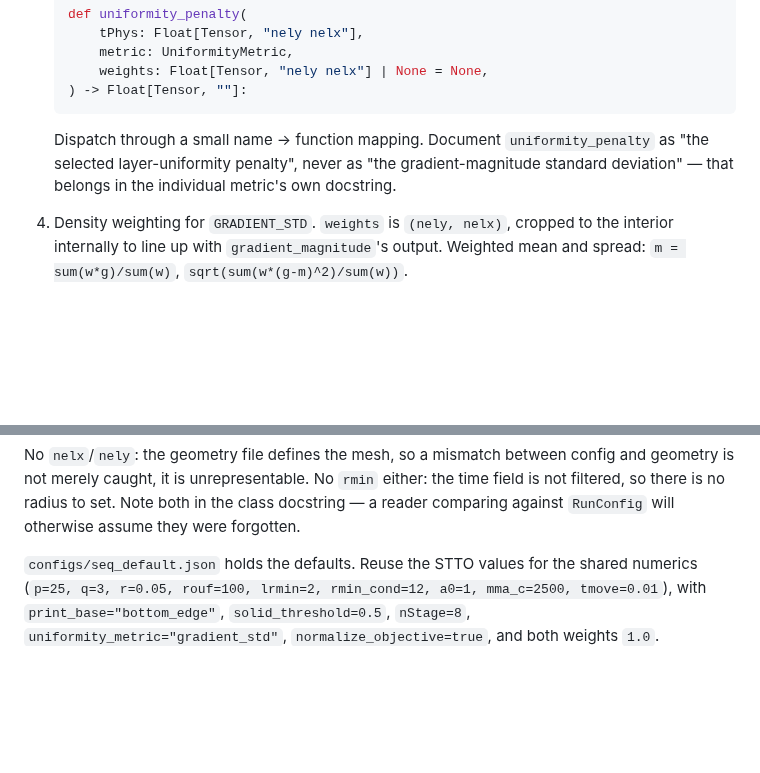
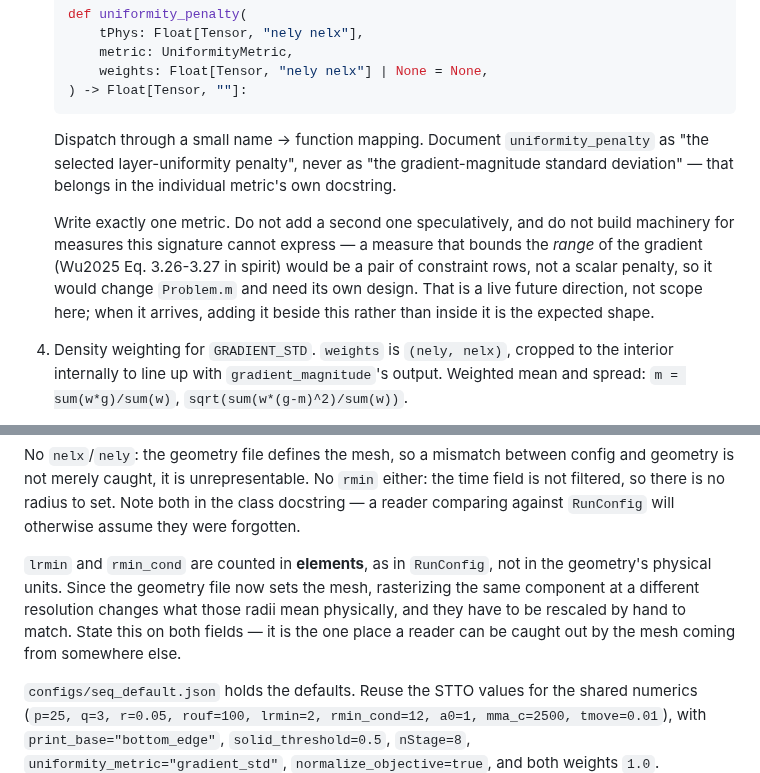
Before and after one commit to jesse-li-agent-projects/spacetime-topology-optimization, a Markdown page: plans/fixed_geometry_sequence_optimization.md, 2 parts joined by grey strips. GitHub-like rendering; blank space fills up the shorter version.

Commit message:
Plan: keep one uniformity metric, and note the element-unit radii
A measure that bounds the gradient range would be constraint rows rather than
a scalar penalty, so it does not fit the metric registry and is left out of
scope. Record that the neighbourhood radii are counted in elements while the
geometry file sets the mesh, so a change of resolution moves them physically.

Co-Authored-By: Claude Opus 5 <noreply@anthropic.com>
Claude-Session: https://claude.ai/code/session_01LNbdwq4rm7kAA3djUze6R5

```diff
--- a/plans/fixed_geometry_sequence_optimization.md
+++ b/plans/fixed_geometry_sequence_optimization.md
@@ -283,6 +283,13 @@ This is a pure move.
    selected layer-uniformity penalty", never as "the gradient-magnitude standard deviation" —
    that belongs in the individual metric's own docstring.
 
+   Write exactly one metric. Do not add a second one speculatively, and do not build machinery
+   for measures this signature cannot express — a measure that bounds the *range* of the
+   gradient (Wu2025 Eq. 3.26-3.27 in spirit) would be a pair of constraint rows, not a scalar
+   penalty, so it would change `Problem.m` and need its own design. That is a live future
+   direction, not scope here; when it arrives, adding it beside this rather than inside it is
+   the expected shape.
+
 4. Density weighting for `GRADIENT_STD`. `weights` is `(nely, nelx)`, cropped to the interior
    internally to line up with `gradient_magnitude`'s output. Weighted mean and spread:
    `m = sum(w*g)/sum(w)`, `sqrt(sum(w*(g-m)^2)/sum(w))`.
@@ -336,6 +343,12 @@ No `nelx`/`nely`: the geometry file defines the mesh, so a mismatch between conf
 is not merely caught, it is unrepresentable. No `rmin` either: the time field is not filtered,
 so there is no radius to set. Note both in the class docstring — a reader comparing against
 `RunConfig` will otherwise assume they were forgotten.
+
+`lrmin` and `rmin_cond` are counted in **elements**, as in `RunConfig`, not in the geometry's
+physical units. Since the geometry file now sets the mesh, rasterizing the same component at a
+different resolution changes what those radii mean physically, and they have to be rescaled by
+hand to match. State this on both fields — it is the one place a reader can be caught out by
+the mesh coming from somewhere else.
 
 `configs/seq_default.json` holds the defaults. Reuse the STTO values for the shared numerics
 (`p=25, q=3, r=0.05, rouf=100, lrmin=2, rmin_cond=12, a0=1, mma_c=2500, tmove=0.01`),
```
